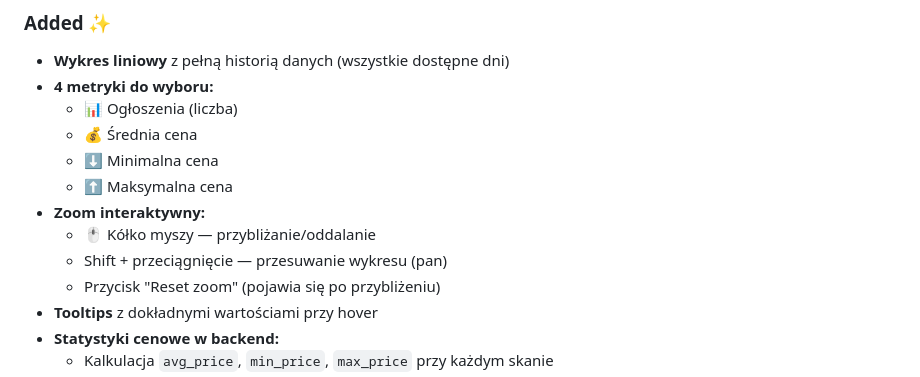
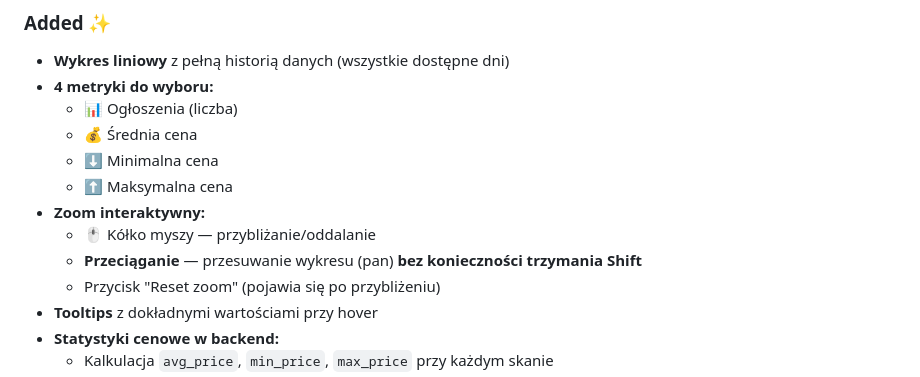
Before and after one commit to Bonaventura-EW/SZPERACZ, a Markdown page: CHANGELOG.md, the part around the change. Drawn GitHub-style.

Commit message:
📝 Aktualizacja CHANGELOG - pan bez Shift

```diff
--- a/CHANGELOG.md
+++ b/CHANGELOG.md
@@ -24,7 +24,7 @@ Format oparty na [Keep a Changelog](https://keepachangelog.com/pl/1.0.0/).
   - ⬆️ Maksymalna cena
 - **Zoom interaktywny:**
   - 🖱️ Kółko myszy — przybliżanie/oddalanie
-  - Shift + przeciągnięcie — przesuwanie wykresu (pan)
+  - **Przeciąganie** — przesuwanie wykresu (pan) **bez konieczności trzymania Shift**
   - Przycisk "Reset zoom" (pojawia się po przybliżeniu)
 - **Tooltips** z dokładnymi wartościami przy hover
 - **Statystyki cenowe w backend:**
```
